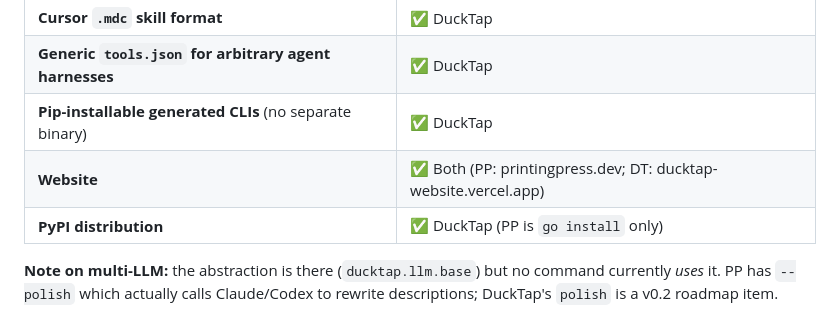
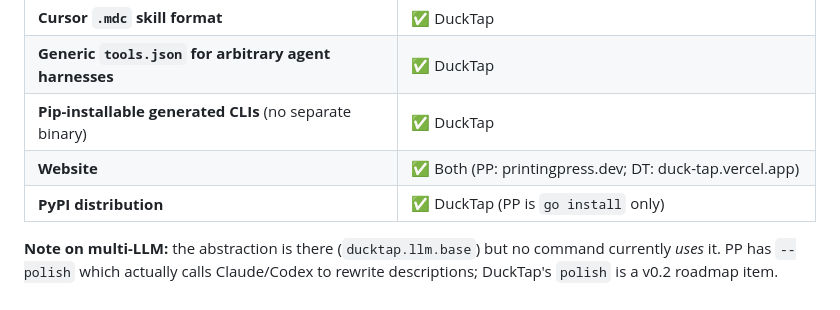
Before and after one commit to zanni098/DuckTap, a Markdown page: docs/COMPARISON_TEST.md, the part around the change. GitHub-like rendering.

```diff
--- a/docs/COMPARISON_TEST.md
+++ b/docs/COMPARISON_TEST.md
@@ -304,7 +304,7 @@ To be fair, DuckTap is genuinely ahead on a few axes:
 | **Cursor `.mdc` skill format** | ✅ DuckTap |
 | **Generic `tools.json` for arbitrary agent harnesses** | ✅ DuckTap |
 | **Pip-installable generated CLIs** (no separate binary) | ✅ DuckTap |
-| **Website** | ✅ Both (PP: printingpress.dev; DT: ducktap-website.vercel.app) |
+| **Website** | ✅ Both (PP: printingpress.dev; DT: duck-tap.vercel.app) |
 | **PyPI distribution** | ✅ DuckTap (PP is `go install` only) |
 
 **Note on multi-LLM:** the abstraction is there (`ducktap.llm.base`) but no command currently *uses* it. PP has `--polish` which actually calls Claude/Codex to rewrite descriptions; DuckTap's `polish` is a v0.2 roadmap item.
```
Also changed, not shown: README.md (+1 -1 lines).
